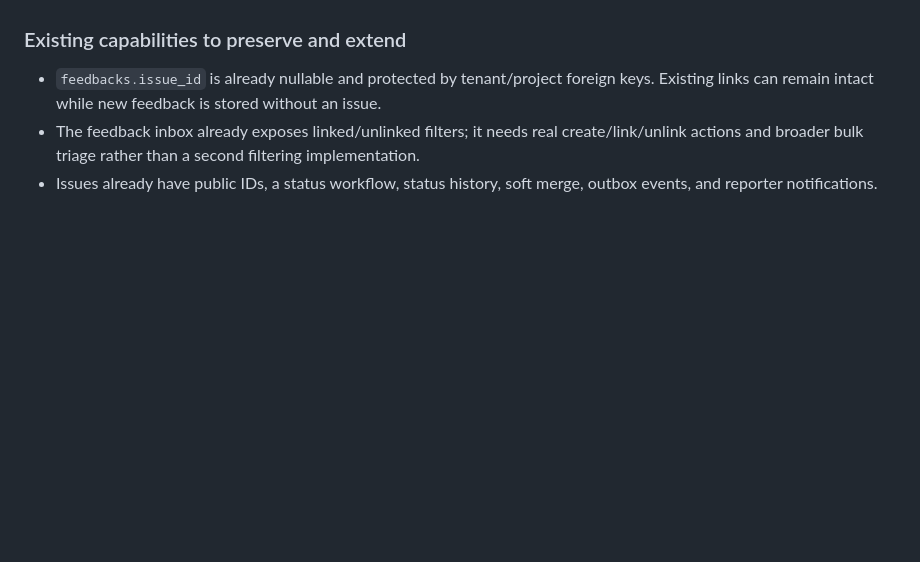
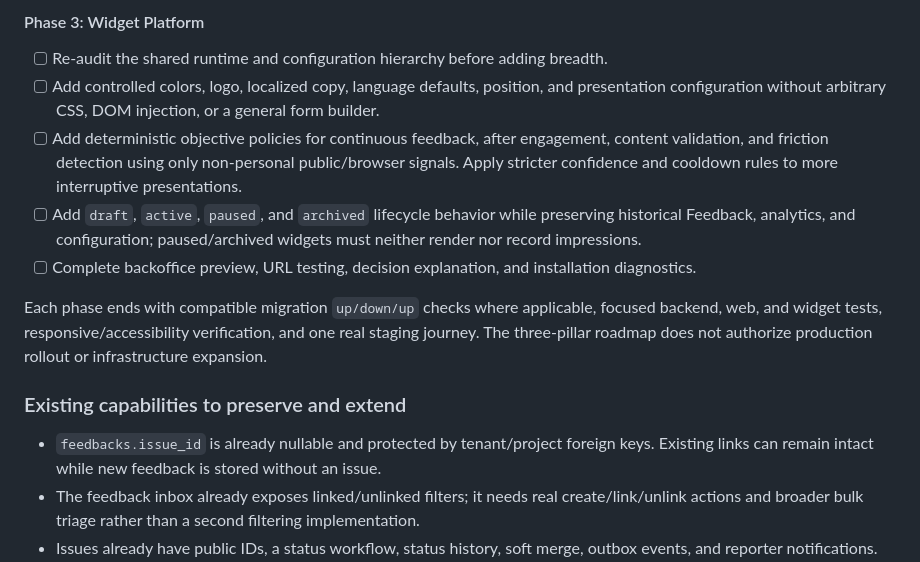
Before and after one commit to fidibeki/app.fidibeki, a Markdown page: plans/fidibeki.plan.md, the part around one of its changes. Rendered like a GitHub page; blank space fills up the shorter version.

```diff
--- a/plans/fidibeki.plan.md
+++ b/plans/fidibeki.plan.md
@@ -26,3 +88,19 @@ Complete the operating loop:
+#### Phase 3: Widget Platform
+
+- [ ] Re-audit the shared runtime and configuration hierarchy before adding breadth.
+- [ ] Add controlled colors, logo, localized copy, language defaults, position, and presentation
+  configuration without arbitrary CSS, DOM injection, or a general form builder.
+- [ ] Add deterministic objective policies for continuous feedback, after engagement, content
+  validation, and friction detection using only non-personal public/browser signals. Apply stricter
+  confidence and cooldown rules to more interruptive presentations.
+- [ ] Add `draft`, `active`, `paused`, and `archived` lifecycle behavior while preserving historical
+  Feedback, analytics, and configuration; paused/archived widgets must neither render nor record
+  impressions.
+- [ ] Complete backoffice preview, URL testing, decision explanation, and installation diagnostics.
+
+Each phase ends with compatible migration `up/down/up` checks where applicable, focused backend,
+web, and widget tests, responsive/accessibility verification, and one real staging journey. The
+three-pillar roadmap does not authorize production rollout or infrastructure expansion.
 
 ### Existing capabilities to preserve and extend
 
```
Also changed, not shown: other parts of plans/fidibeki.plan.md (+62 -0 lines).
